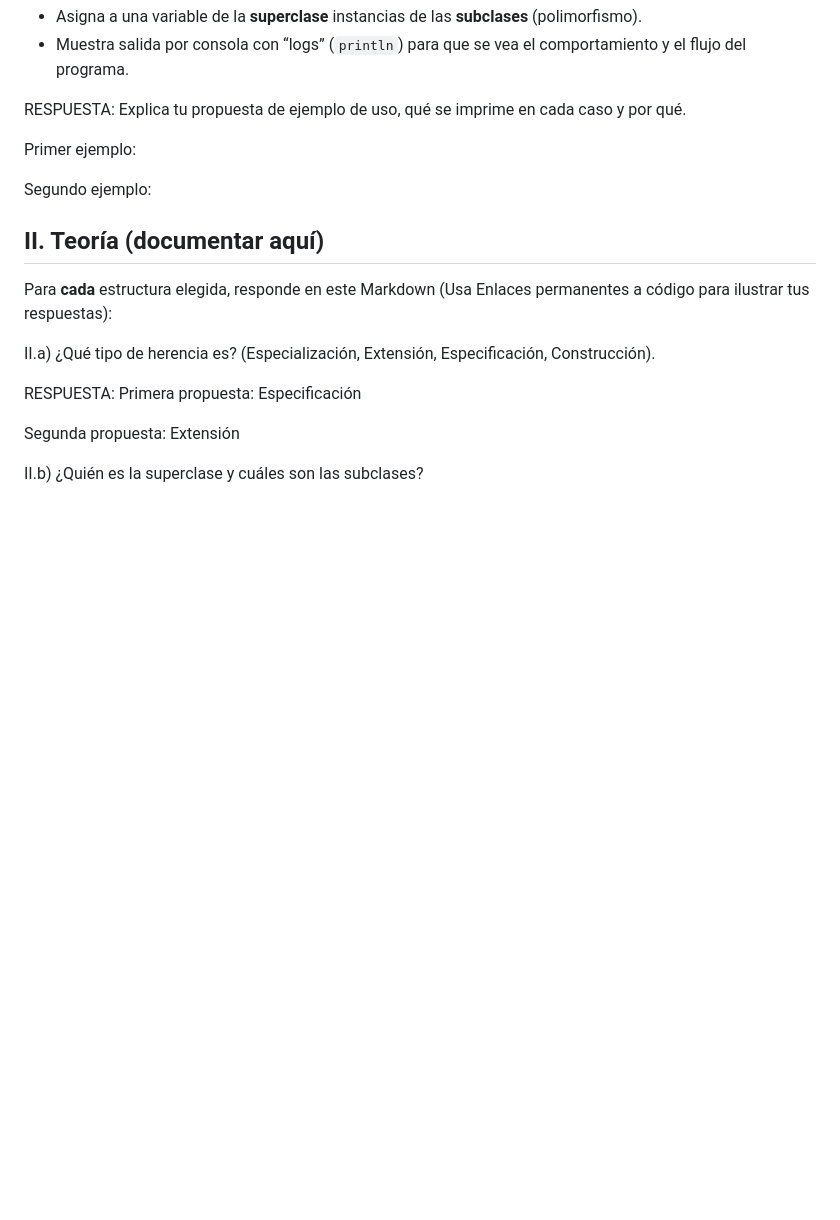
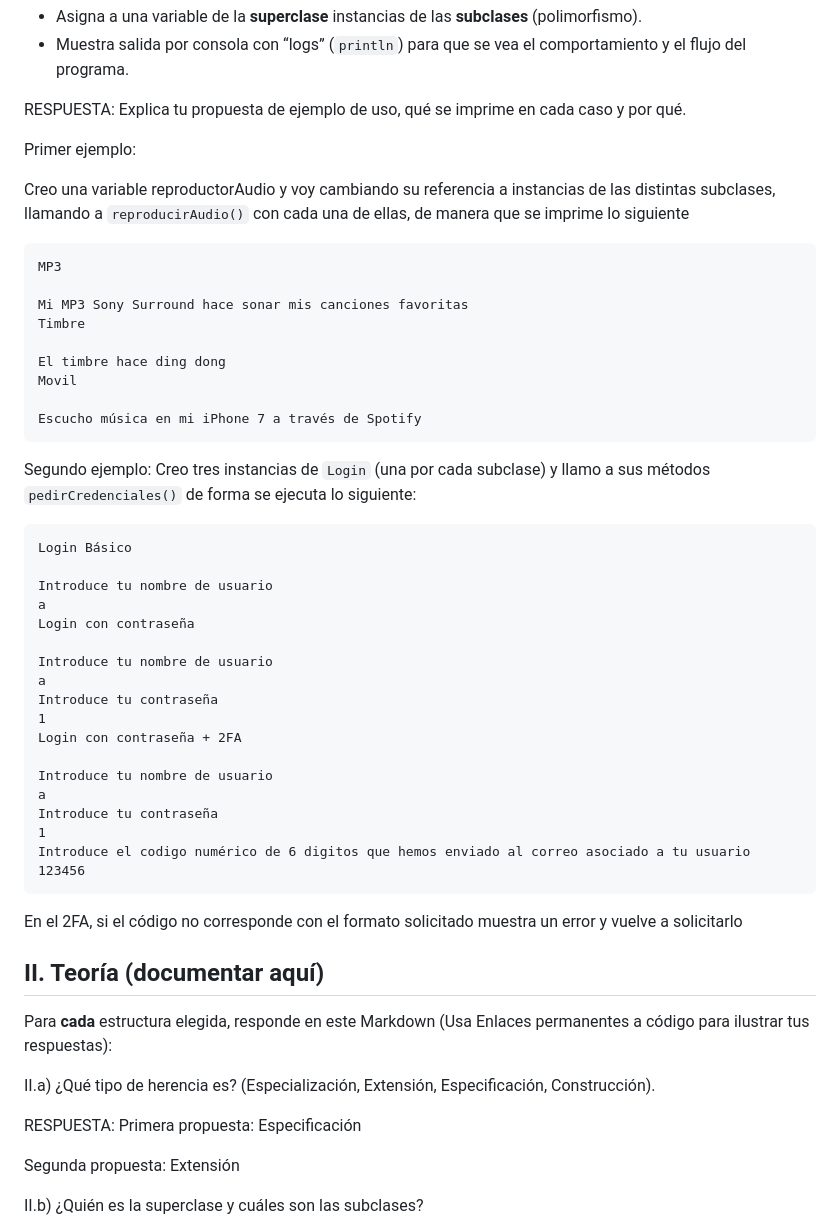
Before and after one commit to IES-Rafael-Alberti/2526-u6-6-1-5-relacionejercicios-alopgau, a Markdown page: docs/ejercicios/6.1.md, the part around one of its changes. Rendered like a GitHub page; blank space fills up the shorter version.

Commit message:
6.1 completo

````diff
--- a/docs/ejercicios/6.1.md
+++ b/docs/ejercicios/6.1.md
@@ -46,8 +46,41 @@ RESPUESTA: Explica tu propuesta de ejemplo de uso, qué se imprime en cada caso
 
 Primer ejemplo:
 
+Creo una variable reproductorAudio y voy cambiando su referencia a instancias de las distintas subclases, llamando a `reproducirAudio()` con cada una de ellas, de manera que se imprime lo siguiente
+```text
+MP3
+
+Mi MP3 Sony Surround hace sonar mis canciones favoritas
+Timbre
+
+El timbre hace ding dong
+Movil
+
+Escucho música en mi iPhone 7 a través de Spotify
+```
 Segundo ejemplo:
+Creo tres instancias de `Login` (una por cada subclase) y llamo a sus métodos `pedirCredenciales()` de forma se ejecuta lo siguiente:
+```text
+Login Básico
 
+Introduce tu nombre de usuario
+a
+Login con contraseña
+
+Introduce tu nombre de usuario
+a
+Introduce tu contraseña
+1
+Login con contraseña + 2FA
+
+Introduce tu nombre de usuario
+a
+Introduce tu contraseña
+1
+Introduce el codigo numérico de 6 digitos que hemos enviado al correo asociado a tu usuario
+123456
+```
+En el 2FA, si el código no corresponde con el formato solicitado muestra un error y vuelve a solicitarlo
 
 ## II. Teoría (documentar aquí)
 
````
Also changed, not shown: other parts of docs/ejercicios/6.1.md (+7 -5 lines).
